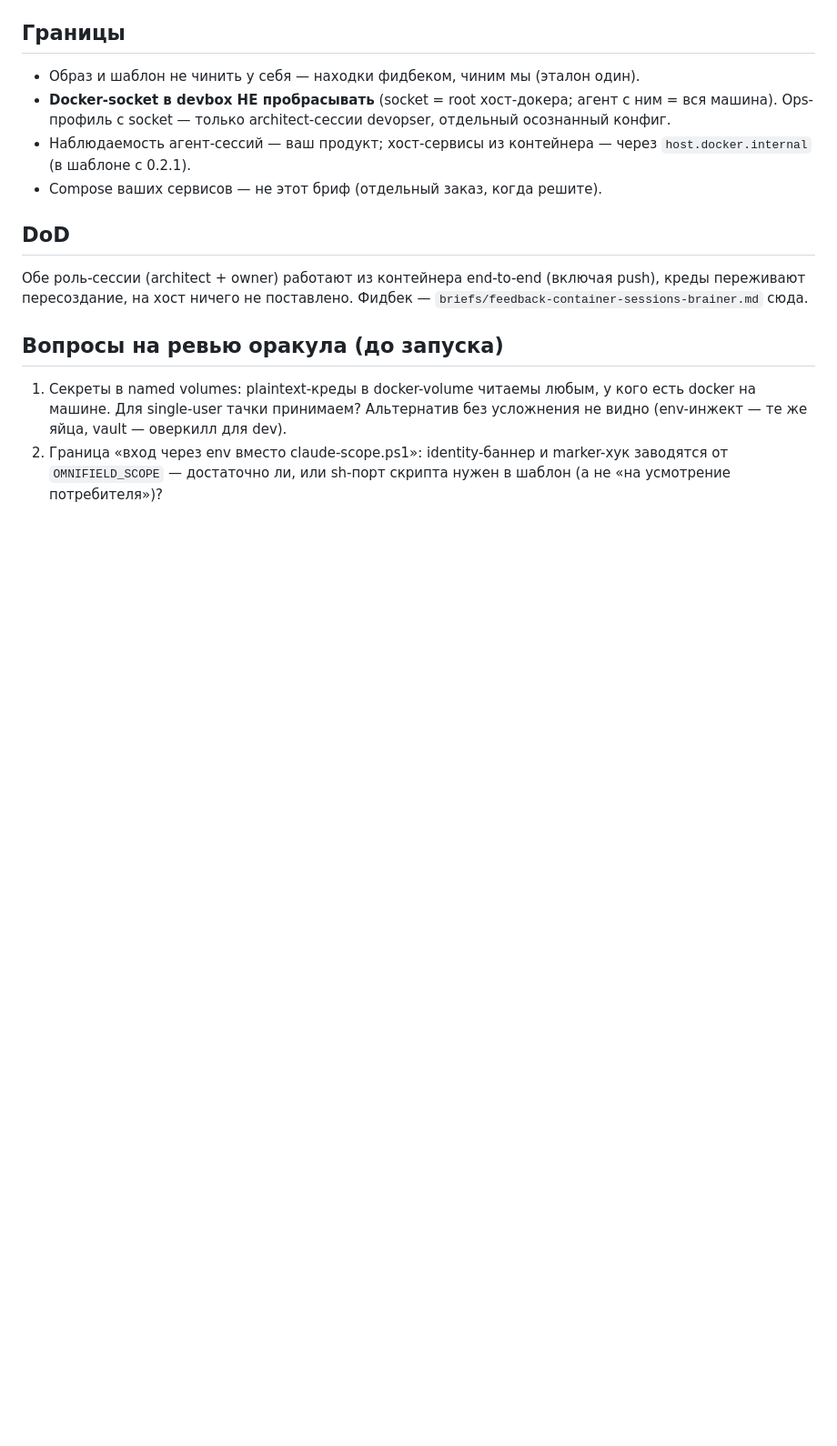
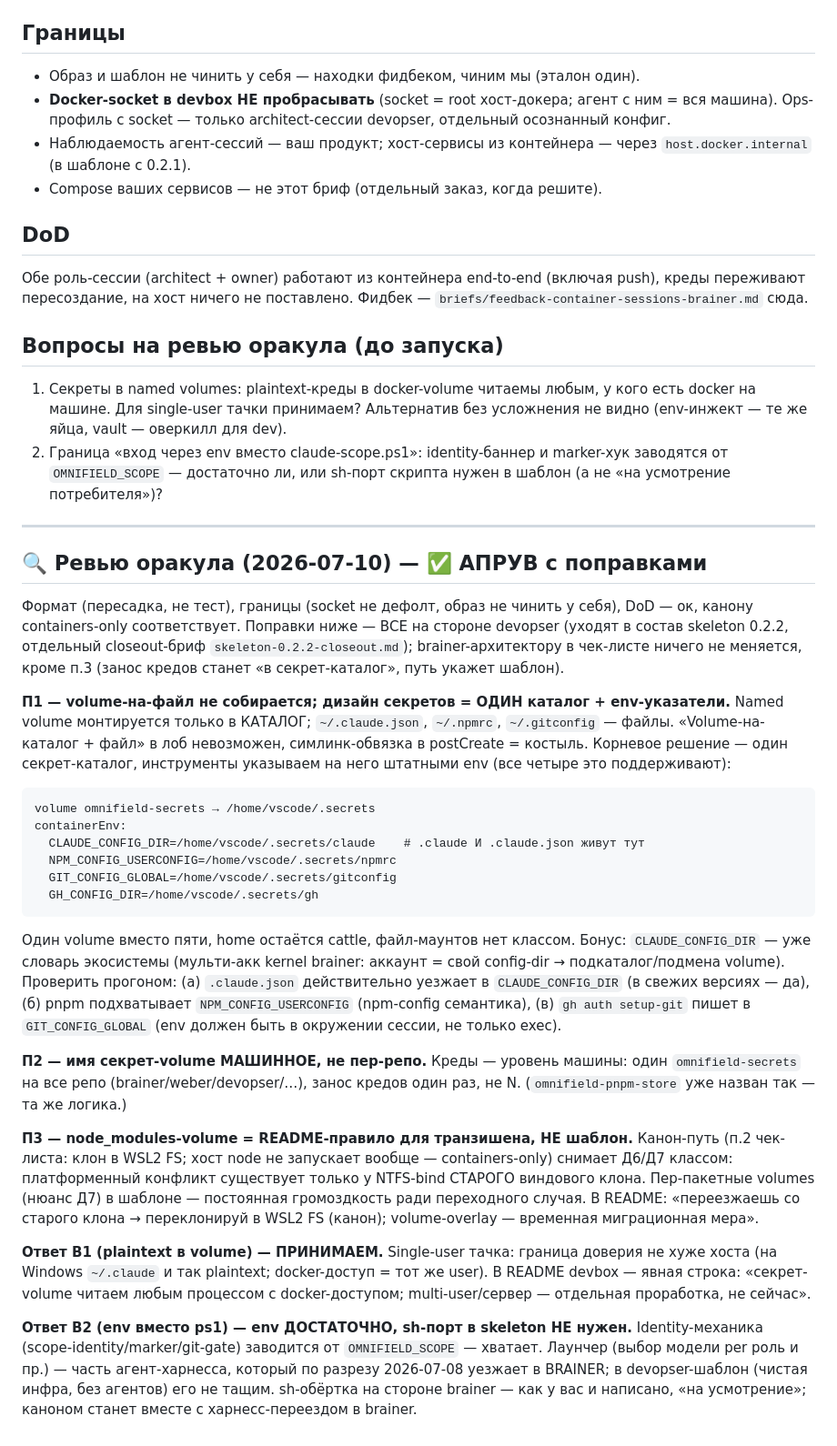
Before and after one commit to omnifield/devopser, a Markdown page: briefs/container-sessions-brainer.md, the part around the change. Shown at 91% size. Rendered like a GitHub page; blank space fills up the shorter version.

Commit message:
docs(briefs): ревью оракула брифа пересадки brainer (апрув с П1-П3) + closeout-бриф skeleton 0.2.2
Co-Authored-By: Claude Fable 5 <noreply@anthropic.com>

````diff
--- a/briefs/container-sessions-brainer.md
+++ b/briefs/container-sessions-brainer.md
@@ -74,3 +74,58 @@
 2. Граница «вход через env вместо claude-scope.ps1»: identity-баннер и marker-хук
    заводятся от `OMNIFIELD_SCOPE` — достаточно ли, или sh-порт скрипта нужен
    в шаблон (а не «на усмотрение потребителя»)?
+
+---
+
+## 🔍 Ревью оракула (2026-07-10) — ✅ АПРУВ с поправками
+
+Формат (пересадка, не тест), границы (socket не дефолт, образ не чинить у себя),
+DoD — ок, канону containers-only соответствует. Поправки ниже — ВСЕ на стороне
+devopser (уходят в состав skeleton 0.2.2, отдельный closeout-бриф
+`skeleton-0.2.2-closeout.md`); brainer-архитектору в чек-листе ничего не меняется,
+кроме п.3 (занос кредов станет «в секрет-каталог», путь укажет шаблон).
+
+**П1 — volume-на-файл не собирается; дизайн секретов = ОДИН каталог + env-указатели.**
+Named volume монтируется только в КАТАЛОГ; `~/.claude.json`, `~/.npmrc`,
+`~/.gitconfig` — файлы. «Volume-на-каталог + файл» в лоб невозможен, симлинк-обвязка
+в postCreate = костыль. Корневое решение — один секрет-каталог, инструменты
+указываем на него штатными env (все четыре это поддерживают):
+
+```
+volume omnifield-secrets → /home/vscode/.secrets
+containerEnv:
+  CLAUDE_CONFIG_DIR=/home/vscode/.secrets/claude    # .claude И .claude.json живут тут
+  NPM_CONFIG_USERCONFIG=/home/vscode/.secrets/npmrc
+  GIT_CONFIG_GLOBAL=/home/vscode/.secrets/gitconfig
+  GH_CONFIG_DIR=/home/vscode/.secrets/gh
+```
+
+Один volume вместо пяти, home остаётся cattle, файл-маунтов нет классом. Бонус:
+`CLAUDE_CONFIG_DIR` — уже словарь экосистемы (мульти-акк kernel brainer: аккаунт =
+свой config-dir → подкаталог/подмена volume). Проверить прогоном: (а) `.claude.json`
+действительно уезжает в `CLAUDE_CONFIG_DIR` (в свежих версиях — да), (б) pnpm
+подхватывает `NPM_CONFIG_USERCONFIG` (npm-config семантика), (в) `gh auth setup-git`
+пишет в `GIT_CONFIG_GLOBAL` (env должен быть в окружении сессии, не только exec).
+
+**П2 — имя секрет-volume МАШИННОЕ, не пер-репо.** Креды — уровень машины: один
+`omnifield-secrets` на все репо (brainer/weber/devopser/…), занос кредов один раз,
+не N. (`omnifield-pnpm-store` уже назван так — та же логика.)
+
+**П3 — node_modules-volume = README-правило для транзишена, НЕ шаблон.** Канон-путь
+(п.2 чек-листа: клон в WSL2 FS; хост node не запускает вообще — containers-only)
+снимает Д6/Д7 классом: платформенный конфликт существует только у NTFS-bind
+СТАРОГО виндового клона. Пер-пакетные volumes (нюанс Д7) в шаблоне — постоянная
+громоздкость ради переходного случая. В README: «переезжаешь со старого клона →
+переклонируй в WSL2 FS (канон); volume-overlay — временная миграционная мера».
+
+**Ответ В1 (plaintext в volume) — ПРИНИМАЕМ.** Single-user тачка: граница доверия
+не хуже хоста (на Windows `~/.claude` и так plaintext; docker-доступ = тот же user).
+В README devbox — явная строка: «секрет-volume читаем любым процессом с
+docker-доступом; multi-user/сервер — отдельная проработка, не сейчас».
+
+**Ответ В2 (env вместо ps1) — env ДОСТАТОЧНО, sh-порт в skeleton НЕ нужен.**
+Identity-механика (scope-identity/marker/git-gate) заводится от `OMNIFIELD_SCOPE` —
+хватает. Лаунчер (выбор модели per роль и пр.) — часть агент-харнесса, который по
+разрезу 2026-07-08 уезжает в BRAINER; в devopser-шаблон (чистая инфра, без агентов)
+его не тащим. sh-обёртка на стороне brainer — как у вас и написано, «на усмотрение»;
+каноном станет вместе с харнесс-переездом в brainer.
````
Also changed, not shown: briefs/skeleton-0.2.2-closeout.md (added, +38 -0 lines).
